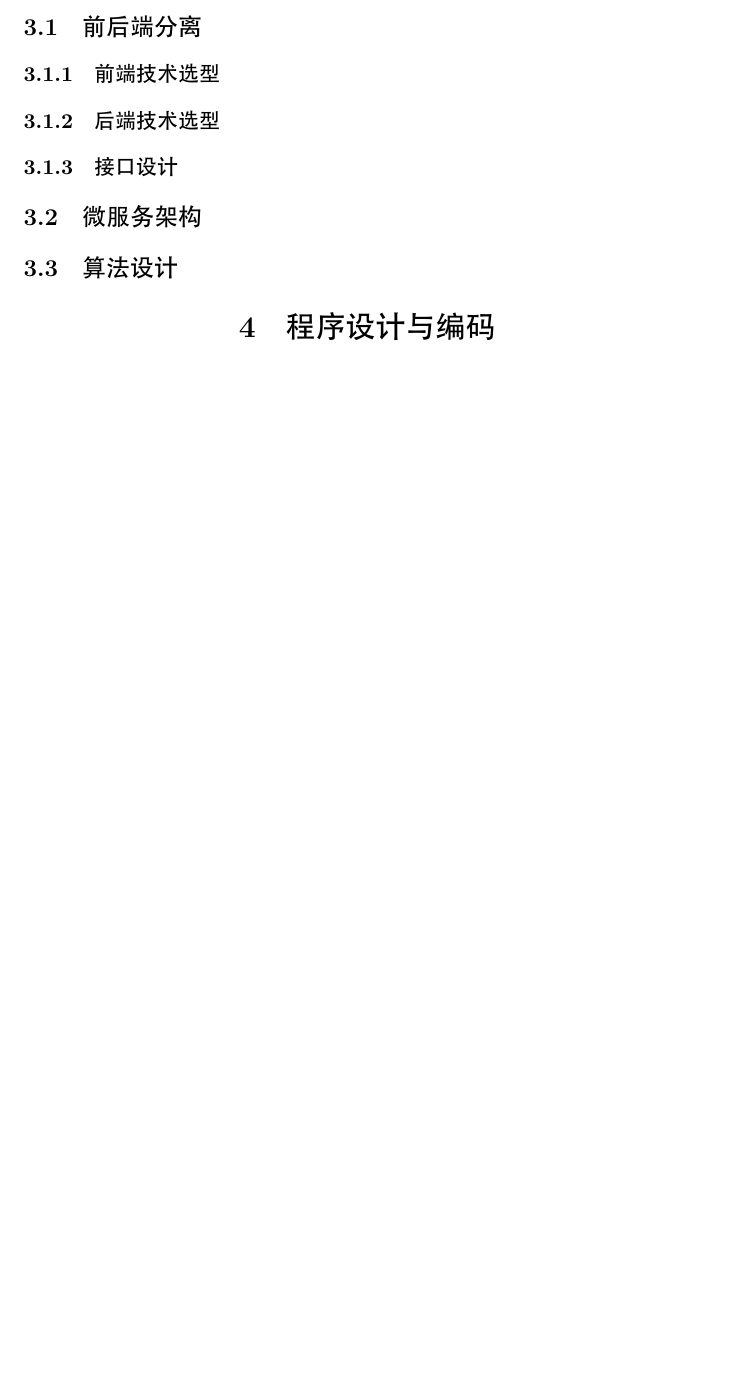
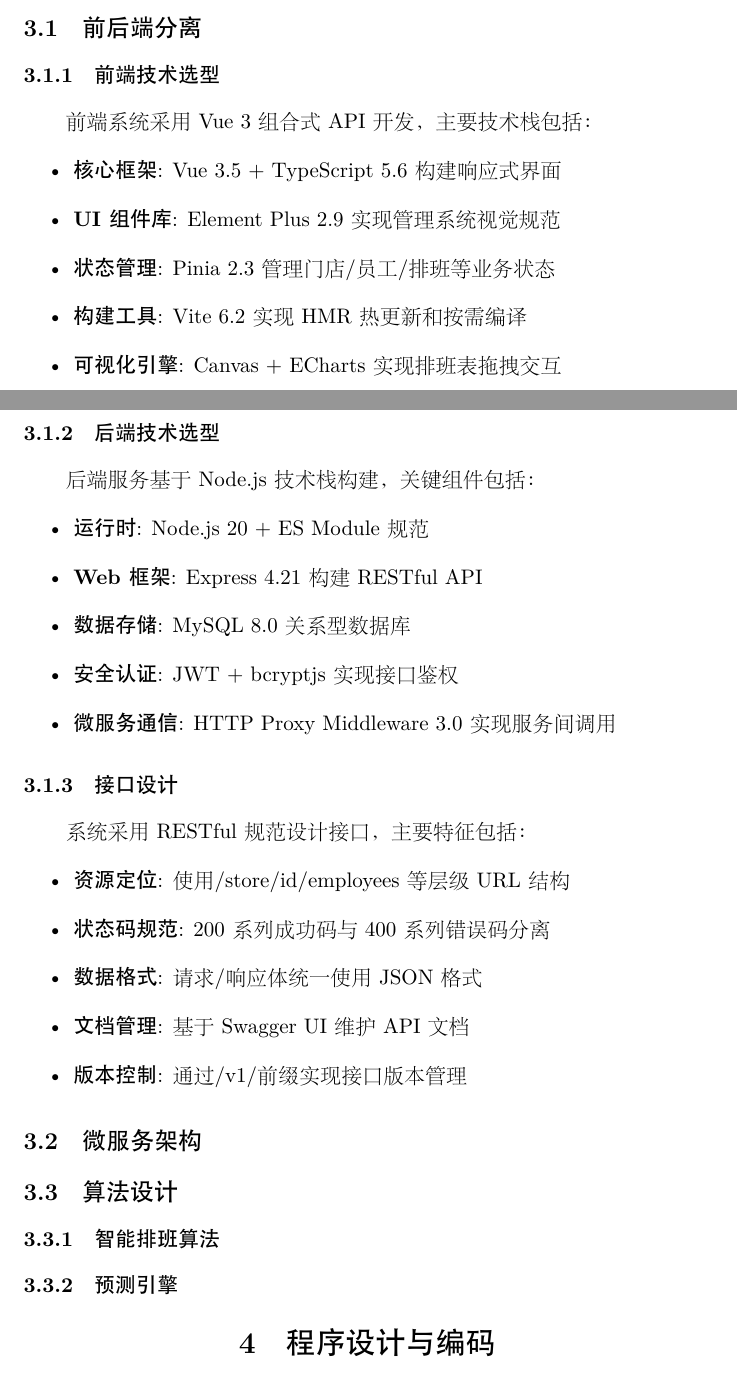
Before and after one commit to zzy-repo/SmartRoster, a LaTeX document (开发文档/论文/论文.tex): part of page 5 of 5 before the commit and two parts of pages 4 and 5 of 5 after it, the two joined at a grey line, cut so that both start at the same text, the shorter picture padded with empty space. The pictures show the PDF file 开发文档/论文/论文.pdf that the author committed with the source.

Commit message:
docs(论文): 更新技术选型和接口设计部分
添加前端、后端技术栈详细说明，以及RESTful接口设计规范，完善论文内容

```diff
--- a/开发文档/论文/论文.tex
+++ b/开发文档/论文/论文.tex
@@ -105,10 +105,38 @@
 \section{总体设计}
 \subsection{前后端分离}
 \subsubsection{前端技术选型}
+前端系统采用Vue 3组合式API开发，主要技术栈包括：
+\begin{itemize}
+    \item \textbf{核心框架}: Vue 3.5 + TypeScript 5.6 构建响应式界面
+    \item \textbf{UI组件库}: Element Plus 2.9 实现管理系统视觉规范
+    \item \textbf{状态管理}: Pinia 2.3 管理门店/员工/排班等业务状态
+    \item \textbf{构建工具}: Vite 6.2 实现HMR热更新和按需编译
+    \item \textbf{可视化引擎}: Canvas + ECharts 实现排班表拖拽交互
+\end{itemize}
+
 \subsubsection{后端技术选型}
+后端服务基于Node.js技术栈构建，关键组件包括：
+\begin{itemize}
+    \item \textbf{运行时}: Node.js 20 + ES Module 规范
+    \item \textbf{Web框架}: Express 4.21 构建RESTful API
+    \item \textbf{数据存储}: MySQL 8.0 关系型数据库
+    \item \textbf{安全认证}: JWT + bcryptjs 实现接口鉴权
+    \item \textbf{微服务通信}: HTTP Proxy Middleware 3.0 实现服务间调用
+\end{itemize}
+
 \subsubsection{接口设计}
+系统采用RESTful规范设计接口，主要特征包括：
+\begin{itemize}
+    \item \textbf{资源定位}: 使用/store/{id}/employees等层级URL结构
+    \item \textbf{状态码规范}: 200系列成功码与400系列错误码分离
+    \item \textbf{数据格式}: 请求/响应体统一使用JSON格式
+    \item \textbf{文档管理}: 基于Swagger UI维护API文档
+    \item \textbf{版本控制}: 通过/v1/前缀实现接口版本管理
+\end{itemize}
 \subsection{微服务架构}
 \subsection{算法设计}
+\subsubsection{智能排班算法}
+\subsubsection{预测引擎}
 
 \section{程序设计与编码}
 
```
Also changed, not shown: 开发文档/论文/论文.pdf.
